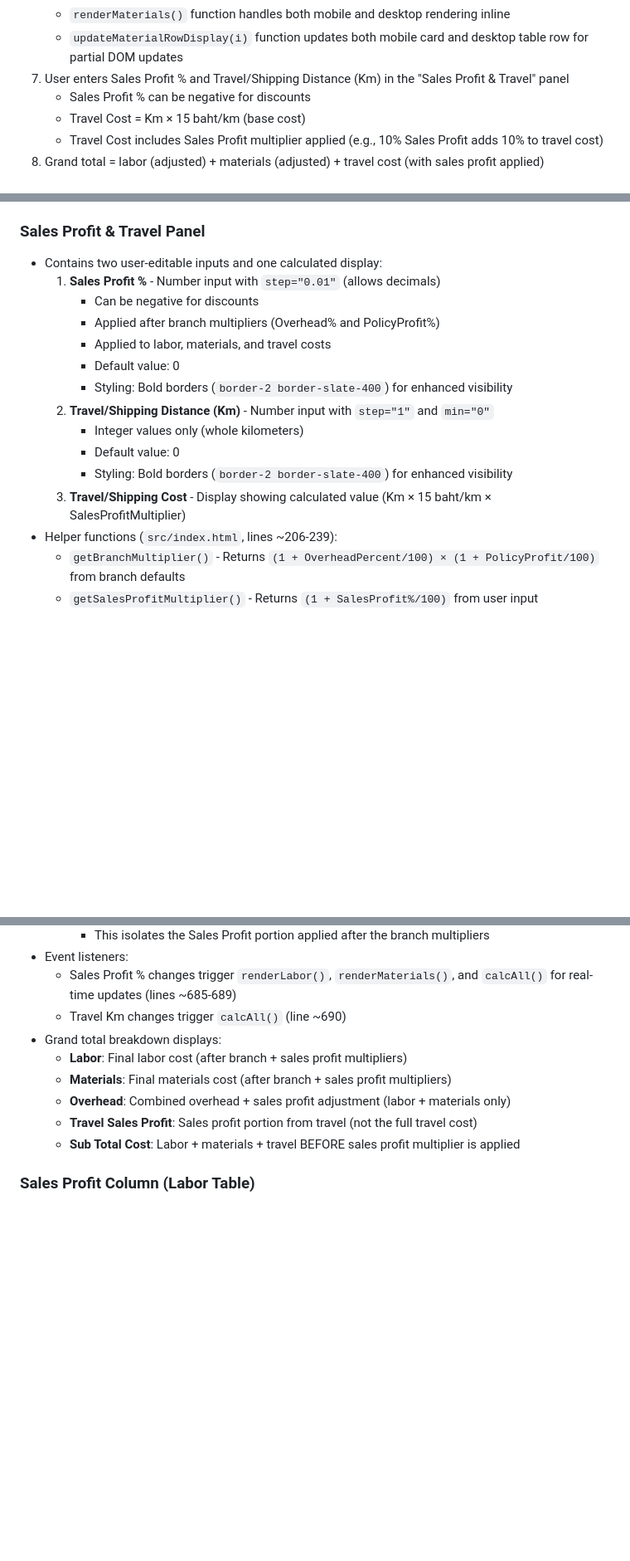
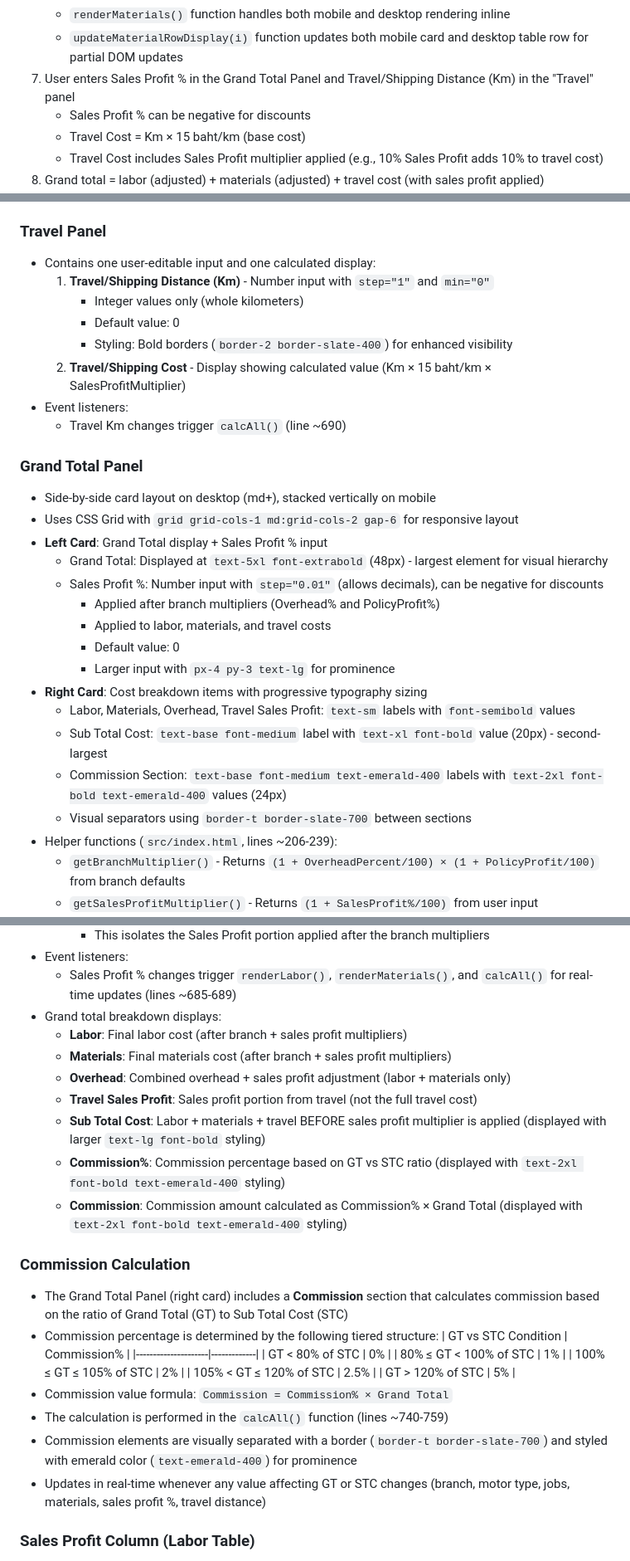
Before and after one commit to usvt-mis/price-list, a Markdown page: CLAUDE.md, 3 parts joined by grey strips. Shown at 83% size. Rendered like a GitHub page; blank space fills up the shorter version.

Commit message:
docs: update CLAUDE.md for Grand Total Panel redesign
- Renamed "Sales Profit & Travel Panel" section to "Travel Panel"
- Added new "Grand Total Panel" section documenting the two-card layout
- Updated Grand Total Panel details with progressive typography sizing
- Moved Sales Profit % documentation from Travel to Grand Total Panel
- Added Grand Total Panel to Responsive Design section
- Updated Frontend Data Flow to reflect Sales Profit location change
- Commission Calculation section now references Grand Total Panel (right card)

🤖 Generated with [Claude Code](https://claude.com/claude-code)

Co-Authored-By: Claude <noreply@anthropic.com>

```diff
--- a/CLAUDE.md
+++ b/CLAUDE.md
@@ -127,7 +127,7 @@ Each HTTP function file:
    - **Mobile (< md)**: Single column card layout with larger touch targets
    - `renderMaterials()` function handles both mobile and desktop rendering inline
    - `updateMaterialRowDisplay(i)` function updates both mobile card and desktop table row for partial DOM updates
-7. User enters Sales Profit % and Travel/Shipping Distance (Km) in the "Sales Profit & Travel" panel
+7. User enters Sales Profit % in the Grand Total Panel and Travel/Shipping Distance (Km) in the "Travel" panel
    - Sales Profit % can be negative for discounts
    - Travel Cost = Km × 15 baht/km (base cost)
    - Travel Cost includes Sales Profit multiplier applied (e.g., 10% Sales Profit adds 10% to travel cost)
@@ -187,19 +187,31 @@ Each HTTP function file:
 - Quantity input is full-width on mobile (48px min-height, centered text) and standard width on desktop (w-32)
 - Quantity values are integer-only (decimals are truncated via `Math.trunc()`)
 
-### Sales Profit & Travel Panel
-- Contains two user-editable inputs and one calculated display:
-  1. **Sales Profit %** - Number input with `step="0.01"` (allows decimals)
-     - Can be negative for discounts
-     - Applied after branch multipliers (Overhead% and PolicyProfit%)
-     - Applied to labor, materials, and travel costs
-     - Default value: 0
-     - Styling: Bold borders (`border-2 border-slate-400`) for enhanced visibility
-  2. **Travel/Shipping Distance (Km)** - Number input with `step="1"` and `min="0"`
+### Travel Panel
+- Contains one user-editable input and one calculated display:
+  1. **Travel/Shipping Distance (Km)** - Number input with `step="1"` and `min="0"`
      - Integer values only (whole kilometers)
      - Default value: 0
      - Styling: Bold borders (`border-2 border-slate-400`) for enhanced visibility
-  3. **Travel/Shipping Cost** - Display showing calculated value (Km × 15 baht/km × SalesProfitMultiplier)
+  2. **Travel/Shipping Cost** - Display showing calculated value (Km × 15 baht/km × SalesProfitMultiplier)
+- Event listeners:
+  - Travel Km changes trigger `calcAll()` (line ~690)
+
+### Grand Total Panel
+- Side-by-side card layout on desktop (md+), stacked vertically on mobile
+- Uses CSS Grid with `grid grid-cols-1 md:grid-cols-2 gap-6` for responsive layout
+- **Left Card**: Grand Total display + Sales Profit % input
+  - Grand Total: Displayed at `text-5xl font-extrabold` (48px) - largest element for visual hierarchy
+  - Sales Profit %: Number input with `step="0.01"` (allows decimals), can be negative for discounts
+    - Applied after branch multipliers (Overhead% and PolicyProfit%)
+    - Applied to labor, materials, and travel costs
+    - Default value: 0
+    - Larger input with `px-4 py-3 text-lg` for prominence
+- **Right Card**: Cost breakdown items with progressive typography sizing
+  - Labor, Materials, Overhead, Travel Sales Profit: `text-sm` labels with `font-semibold` values
+  - Sub Total Cost: `text-base font-medium` label with `text-xl font-bold` value (20px) - second-largest
+  - Commission Section: `text-base font-medium text-emerald-400` labels with `text-2xl font-bold text-emerald-400` values (24px)
+  - Visual separators using `border-t border-slate-700` between sections
 - Helper functions (`src/index.html`, lines ~206-239):
   - `getBranchMultiplier()` - Returns `(1 + OverheadPercent/100) × (1 + PolicyProfit/100)` from branch defaults
   - `getSalesProfitMultiplier()` - Returns `(1 + SalesProfit%/100)` from user input
@@ -210,13 +222,29 @@ Each HTTP function file:
     - This isolates the Sales Profit portion applied after the branch multipliers
 - Event listeners:
   - Sales Profit % changes trigger `renderLabor()`, `renderMaterials()`, and `calcAll()` for real-time updates (lines ~685-689)
-  - Travel Km changes trigger `calcAll()` (line ~690)
 - Grand total breakdown displays:
   - **Labor**: Final labor cost (after branch + sales profit multipliers)
   - **Materials**: Final materials cost (after branch + sales profit multipliers)
   - **Overhead**: Combined overhead + sales profit adjustment (labor + materials only)
   - **Travel Sales Profit**: Sales profit portion from travel (not the full travel cost)
-  - **Sub Total Cost**: Labor + materials + travel BEFORE sales profit multiplier is applied
+  - **Sub Total Cost**: Labor + materials + travel BEFORE sales profit multiplier is applied (displayed with larger `text-lg font-bold` styling)
+  - **Commission%**: Commission percentage based on GT vs STC ratio (displayed with `text-2xl font-bold text-emerald-400` styling)
+  - **Commission**: Commission amount calculated as Commission% × Grand Total (displayed with `text-2xl font-bold text-emerald-400` styling)
+
+### Commission Calculation
+- The Grand Total Panel (right card) includes a **Commission** section that calculates commission based on the ratio of Grand Total (GT) to Sub Total Cost (STC)
+- Commission percentage is determined by the following tiered structure:
+  | GT vs STC Condition | Commission% |
+  |---------------------|-------------|
+  | GT < 80% of STC | 0% |
+  | 80% ≤ GT < 100% of STC | 1% |
+  | 100% ≤ GT ≤ 105% of STC | 2% |
+  | 105% < GT ≤ 120% of STC | 2.5% |
+  | GT > 120% of STC | 5% |
+- Commission value formula: `Commission = Commission% × Grand Total`
+- The calculation is performed in the `calcAll()` function (lines ~740-759)
+- Commission elements are visually separated with a border (`border-t border-slate-700`) and styled with emerald color (`text-emerald-400`) for prominence
+- Updates in real-time whenever any value affecting GT or STC changes (branch, motor type, jobs, materials, sales profit %, travel distance)
 
 ### Sales Profit Column (Labor Table)
 - The labor table includes a **Sales Profit** column that shows the Sales Profit amount for each job row
```
Also changed, not shown: other parts of CLAUDE.md (+6 -0 lines).
